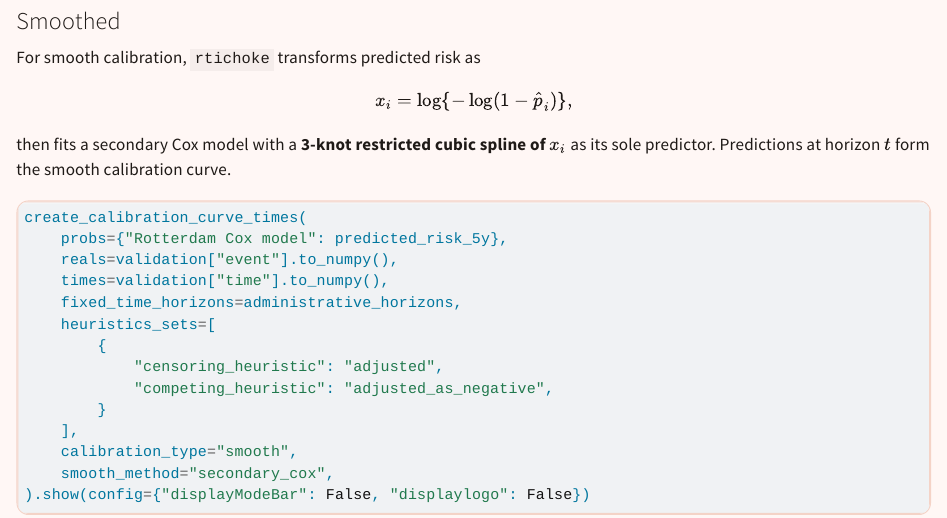
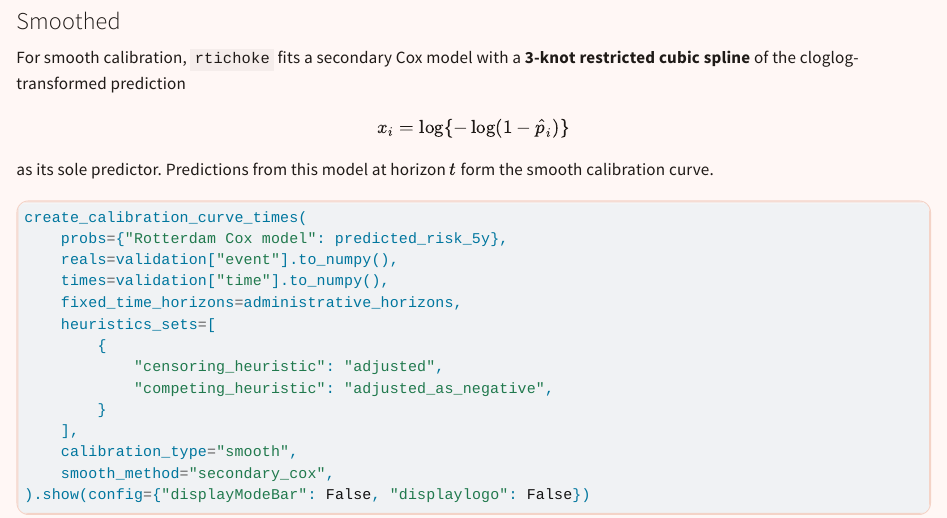
Before and after one commit to uriahf/rtichoke_blog_python, a Quarto document (posts/calibration_with_censored_observations/index.qmd): the page in a window 1100 px wide, from 2890 px down. Rendered offline with R 4.5, knitr and Pandoc in place of Quarto, with nearby package versions; some code elsewhere in the file could not run offline; long lines of code are wrapped.

Commit message:
Improve smooth calibration explanation layout

````diff
--- a/posts/calibration_with_censored_observations/index.qmd
+++ b/posts/calibration_with_censored_observations/index.qmd
@@ -137,13 +137,13 @@ create_calibration_curve_times(
 
 ### Smoothed
 
-For smooth calibration, `rtichoke` transforms predicted risk as
+For smooth calibration, `rtichoke` fits a secondary Cox model with a **3-knot restricted cubic spline** of the cloglog-transformed prediction
 
 $$
-x_i = \log\{-\log(1-\hat p_i)\},
+x_i = \log\{-\log(1-\hat p_i)\}
 $$
 
-then fits a secondary Cox model with a **3-knot restricted cubic spline of $x_i$** as its sole predictor. Predictions at horizon $t$ form the smooth calibration curve.
+as its sole predictor. Predictions from this model at horizon $t$ form the smooth calibration curve.
 
 ```{python}
 create_calibration_curve_times(
````
